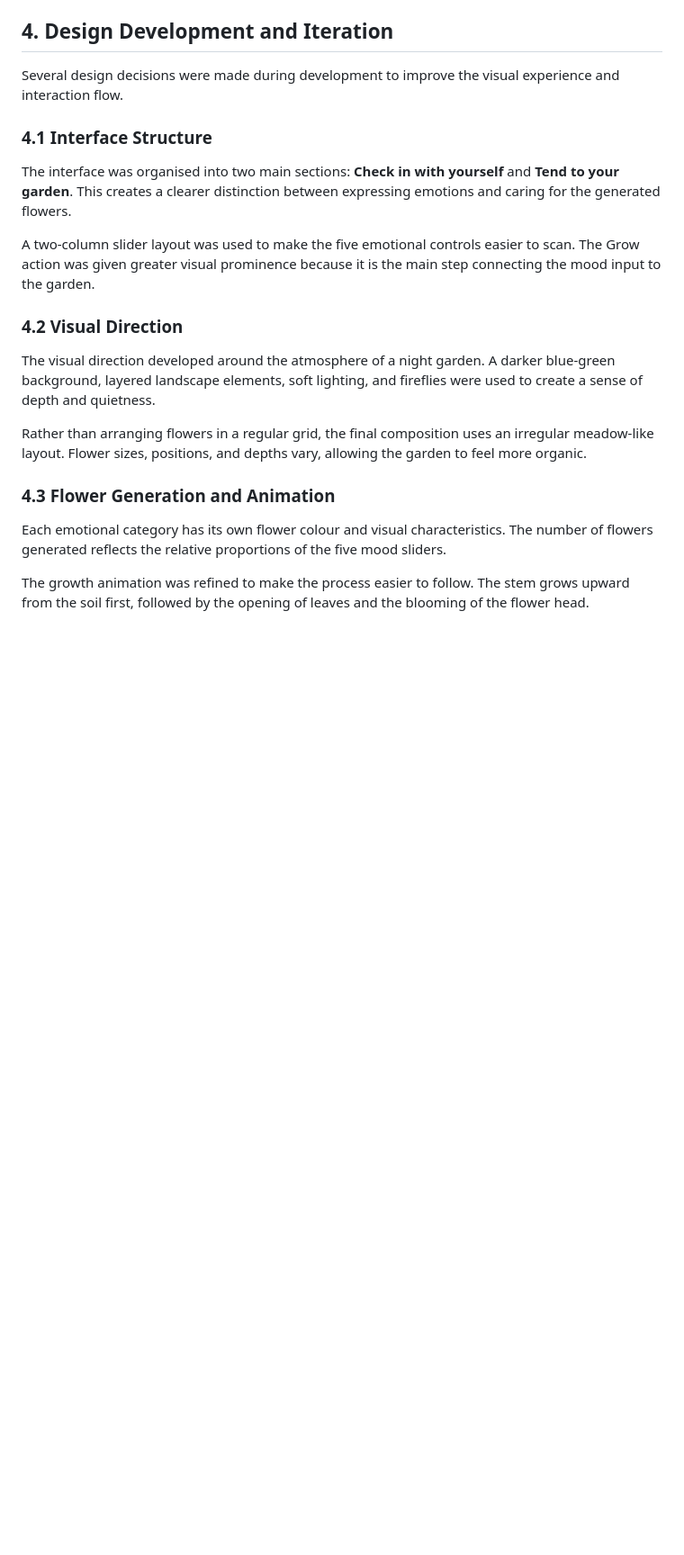
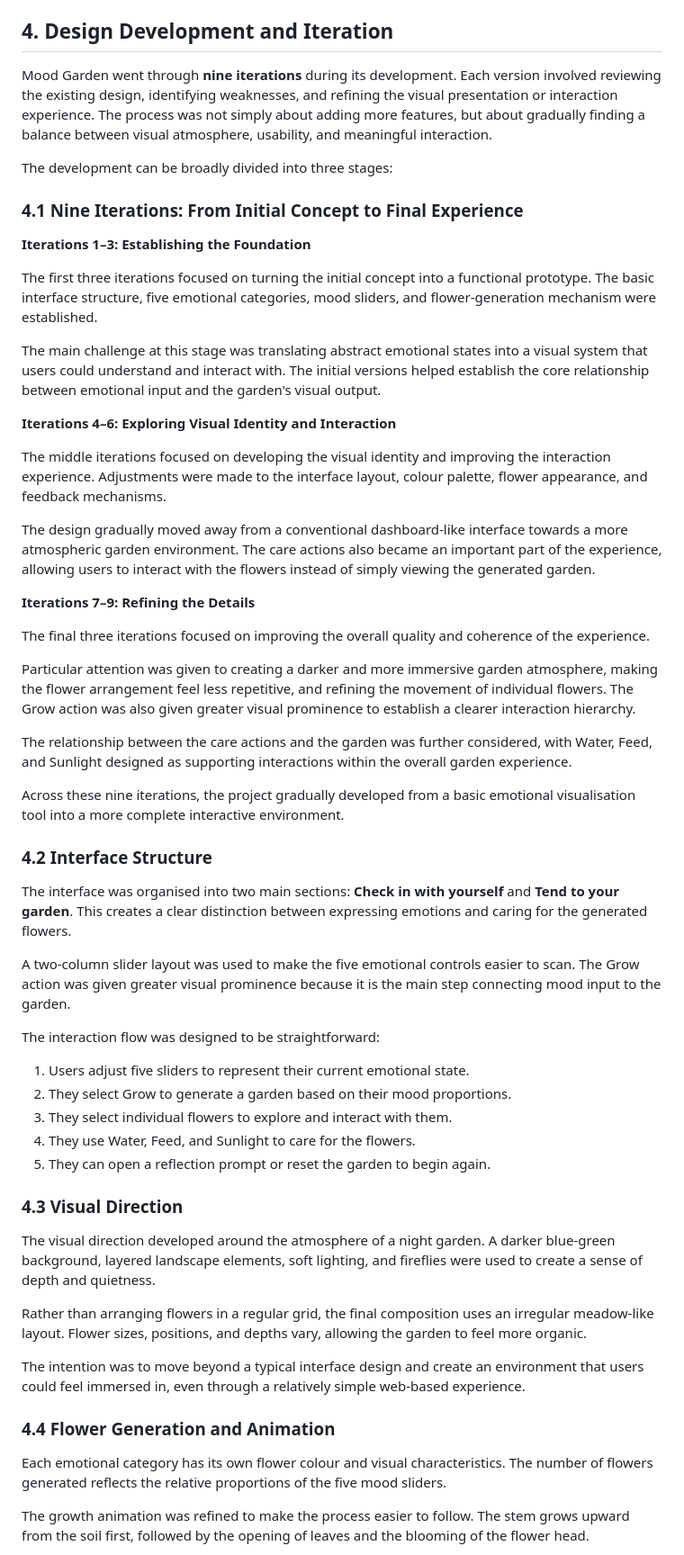
Before and after one commit to YOU-Xiu-Launa/mood-garden, a Markdown page: PROCESS.md, the part around one of its changes. Shown at 90% size. Rendered like a GitHub page; blank space fills up the shorter version.

```diff
--- a/PROCESS.md
+++ b/PROCESS.md
@@ -36,21 +36,57 @@ This structure connects emotional input with visual output and gives users an op
 
 ## 4. Design Development and Iteration
 
-Several design decisions were made during development to improve the visual experience and interaction flow.
+Mood Garden went through **nine iterations** during its development. Each version involved reviewing the existing design, identifying weaknesses, and refining the visual presentation or interaction experience. The process was not simply about adding more features, but about gradually finding a balance between visual atmosphere, usability, and meaningful interaction.
 
-### 4.1 Interface Structure
+The development can be broadly divided into three stages:
 
-The interface was organised into two main sections: **Check in with yourself** and **Tend to your garden**. This creates a clearer distinction between expressing emotions and caring for the generated flowers.
+### 4.1 Nine Iterations: From Initial Concept to Final Experience
 
-A two-column slider layout was used to make the five emotional controls easier to scan. The Grow action was given greater visual prominence because it is the main step connecting the mood input to the garden.
+**Iterations 1–3: Establishing the Foundation**
 
-### 4.2 Visual Direction
+The first three iterations focused on turning the initial concept into a functional prototype. The basic interface structure, five emotional categories, mood sliders, and flower-generation mechanism were established.
+
+The main challenge at this stage was translating abstract emotional states into a visual system that users could understand and interact with. The initial versions helped establish the core relationship between emotional input and the garden's visual output.
+
+**Iterations 4–6: Exploring Visual Identity and Interaction**
+
+The middle iterations focused on developing the visual identity and improving the interaction experience. Adjustments were made to the interface layout, colour palette, flower appearance, and feedback mechanisms.
+
+The design gradually moved away from a conventional dashboard-like interface towards a more atmospheric garden environment. The care actions also became an important part of the experience, allowing users to interact with the flowers instead of simply viewing the generated garden.
+
+**Iterations 7–9: Refining the Details**
+
+The final three iterations focused on improving the overall quality and coherence of the experience.
+
+Particular attention was given to creating a darker and more immersive garden atmosphere, making the flower arrangement feel less repetitive, and refining the movement of individual flowers. The Grow action was also given greater visual prominence to establish a clearer interaction hierarchy.
+
+The relationship between the care actions and the garden was further considered, with Water, Feed, and Sunlight designed as supporting interactions within the overall garden experience.
+
+Across these nine iterations, the project gradually developed from a basic emotional visualisation tool into a more complete interactive environment.
+
+### 4.2 Interface Structure
+
+The interface was organised into two main sections: **Check in with yourself** and **Tend to your garden**. This creates a clear distinction between expressing emotions and caring for the generated flowers.
+
+A two-column slider layout was used to make the five emotional controls easier to scan. The Grow action was given greater visual prominence because it is the main step connecting mood input to the garden.
+
+The interaction flow was designed to be straightforward:
+
+1. Users adjust five sliders to represent their current emotional state.
+2. They select Grow to generate a garden based on their mood proportions.
+3. They select individual flowers to explore and interact with them.
+4. They use Water, Feed, and Sunlight to care for the flowers.
+5. They can open a reflection prompt or reset the garden to begin again.
+
+### 4.3 Visual Direction
 
 The visual direction developed around the atmosphere of a night garden. A darker blue-green background, layered landscape elements, soft lighting, and fireflies were used to create a sense of depth and quietness.
 
 Rather than arranging flowers in a regular grid, the final composition uses an irregular meadow-like layout. Flower sizes, positions, and depths vary, allowing the garden to feel more organic.
 
-### 4.3 Flower Generation and Animation
+The intention was to move beyond a typical interface design and create an environment that users could feel immersed in, even through a relatively simple web-based experience.
+
+### 4.4 Flower Generation and Animation
 
 Each emotional category has its own flower colour and visual characteristics. The number of flowers generated reflects the relative proportions of the five mood sliders.
 
```
Also changed, not shown: other parts of PROCESS.md (+19 -3 lines).
